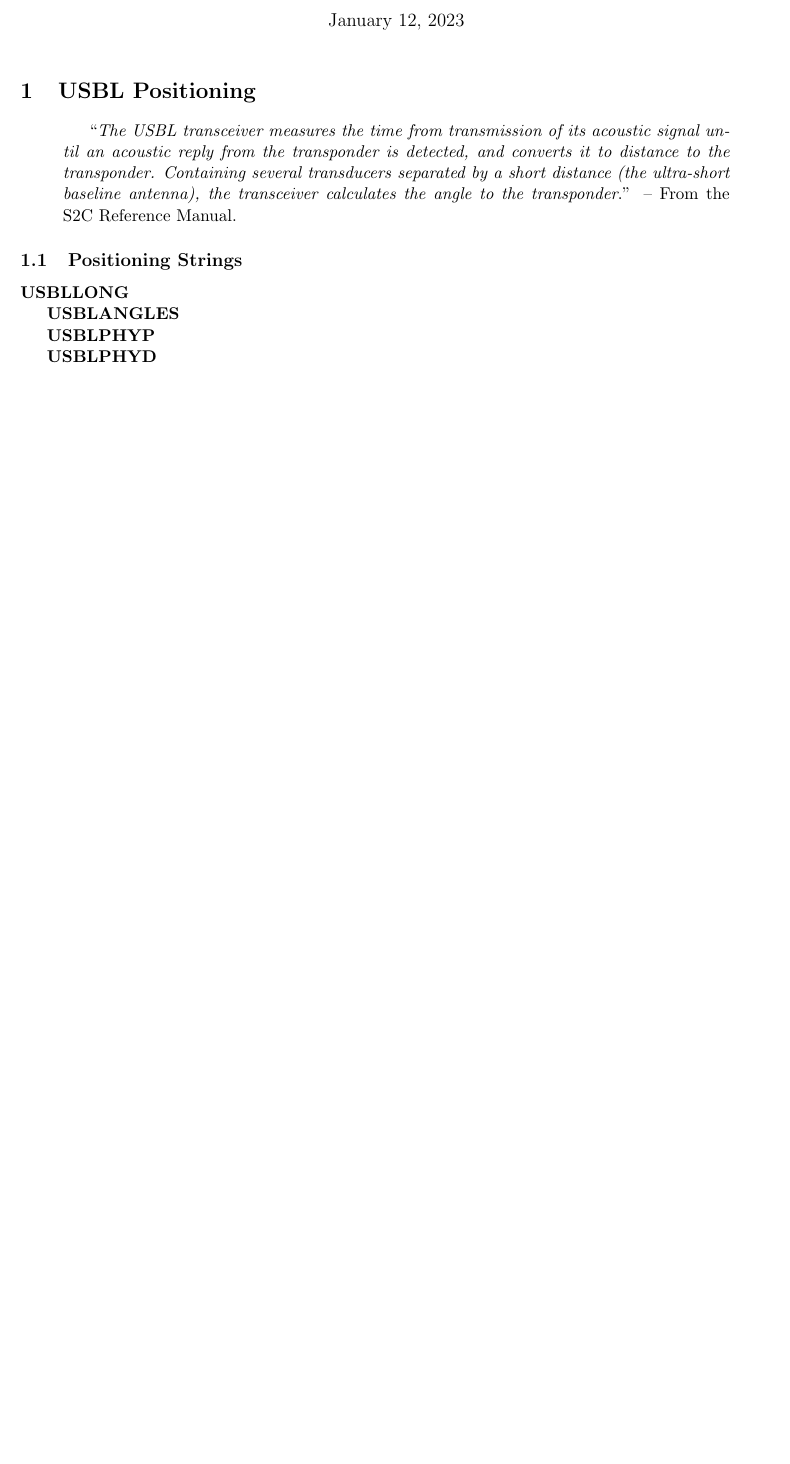
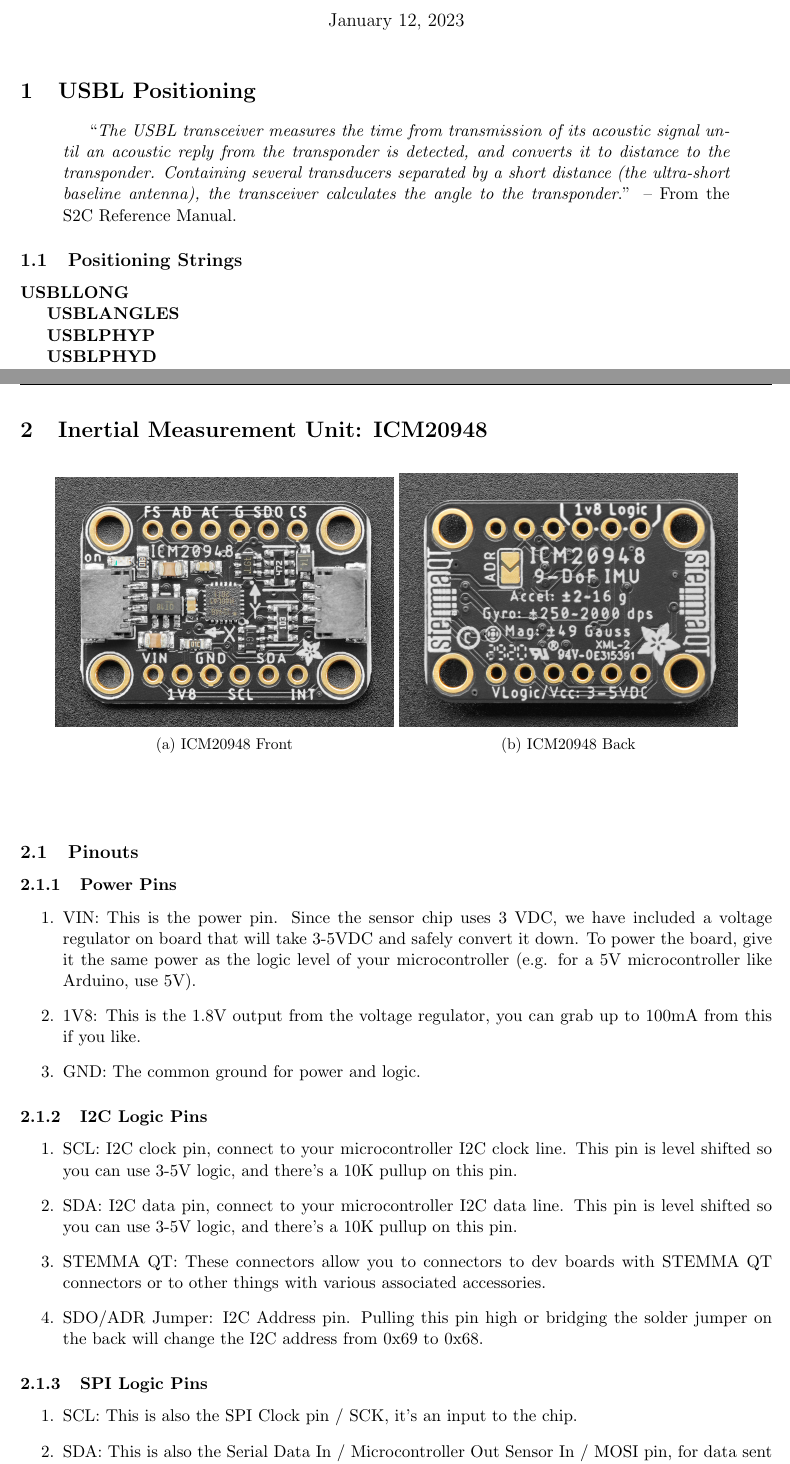
Before and after one commit to zfzhong/usbl-notes, a LaTeX document (notes/notes.tex): part of the page before the commit and two parts of pages 1 and 2 of 3 after it, the two joined at a grey line, cut so that both start at the same text, the shorter picture padded with empty space. Compiled offline with pdfLaTeX.

Commit message:
add ICM20948 specifications

```diff
--- a/notes/notes.tex
+++ b/notes/notes.tex
@@ -31,6 +31,7 @@
 \usepackage{epigraph}
 \usepackage{csquotes}
 \usepackage{soul}
+\usepackage{subcaption}
 %\usepackage{ctex}
 
 %SetFonts
@@ -73,5 +74,63 @@
 \textbf{USBLPHYD}
 
 
+\newpage
+\section{Inertial Measurement Unit: ICM20948}
 
+\begin{figure}[ht]
+\centering
+\begin{subfigure}[b]{0.45\textwidth}
+\includegraphics[width=\textwidth]{imgs/icm20948-front.png}
+\caption{ICM20948 Front}
+\end{subfigure}
+\begin{subfigure}[b]{0.45\textwidth}
+\includegraphics[width=\textwidth]{imgs/icm20948-back.png}
+\caption{ICM20948 Back}
+\end{subfigure}
+\end{figure}
 
+\begin{center}
+\begin{asy}
+/* ICM20948: 15.7mm x 17.7mm x 4.6mm (1'' x 0.7'' x 0.2'')*/
+unitsize(20pt);
+int h = 7;
+int w = 10;
+real r = 0.7;
+draw(box((0,0),(w,h)));
+
+pair [] p1 = {(1,1), (w-1,1), (1,h-1), (w-1,h-1)};
+for (int i=0; i<p1.length; ++i) {
+    draw(circle(p1[i], r));
+}
+
+pair [] p2 = {(2.5,1), (2.5,h-1), (3.5,1), (3.5,h-1), (4.5,1), (4.5,h-1), (5.5,1), (5.5,h-1), (6.5,1), (6.5,h-1), (7.5,1), (7.5,h-1)};
+for (int i=0; i<p2.length; ++i) {
+    draw(circle(p2[i], r/2));
+}
+
+\end{asy}
+\end{center}
+
+\subsection{Pinouts}
+\subsubsection{Power Pins}
+\begin{enumerate}
+\item VIN: This is the power pin. Since the sensor chip uses 3 VDC, we have included a voltage regulator on board that will take 3-5VDC and safely convert it down. To power the board, give it the same power as the logic level of your microcontroller (e.g. for a 5V microcontroller like Arduino, use 5V).
+\item 1V8: This is the 1.8V output from the voltage regulator, you can grab up to 100mA from this if you like.
+\item GND: The common ground for power and logic.
+\end{enumerate}
+
+\subsubsection{I2C Logic Pins}
+\begin{enumerate}
+\item SCL: I2C clock pin, connect to your microcontroller I2C clock line. This pin is level shifted so you can use 3-5V logic, and there's a 10K pullup on this pin.
+\item SDA: I2C data pin, connect to your microcontroller I2C data line. This pin is level shifted so you can use 3-5V logic, and there's a 10K pullup on this pin.
+\item STEMMA QT: These connectors allow you to connectors to dev boards with STEMMA QT connectors or to other things with various associated accessories.
+\item SDO/ADR Jumper: I2C Address pin. Pulling this pin high or bridging the solder jumper on the back will change the I2C address from 0x69 to 0x68.
+\end{enumerate}
+
+\subsubsection{SPI Logic Pins}
+\begin{enumerate}
+\item SCL: This is also the SPI Clock pin / SCK, it's an input to the chip.
+\item SDA: This is also the Serial Data In / Microcontroller Out Sensor In / MOSI pin, for data sent from your processor to the ICM20948.
+\item SDO: This is the Serial Data Out / Microcontroller In Sensor Out / MISO pin, for data sent from the ICM20948 to your processor.
+\item CS: This is the Chip Select pin, drop it low to start an SPI transaction. It's an input to the chip.
+\end{enumerate}
```
Also changed, not shown: notes/imgs/icm20948-back.png (added), notes/imgs/icm20948-front.png (added), notes/notes.tex (11 more changed lines), 1 other file.
